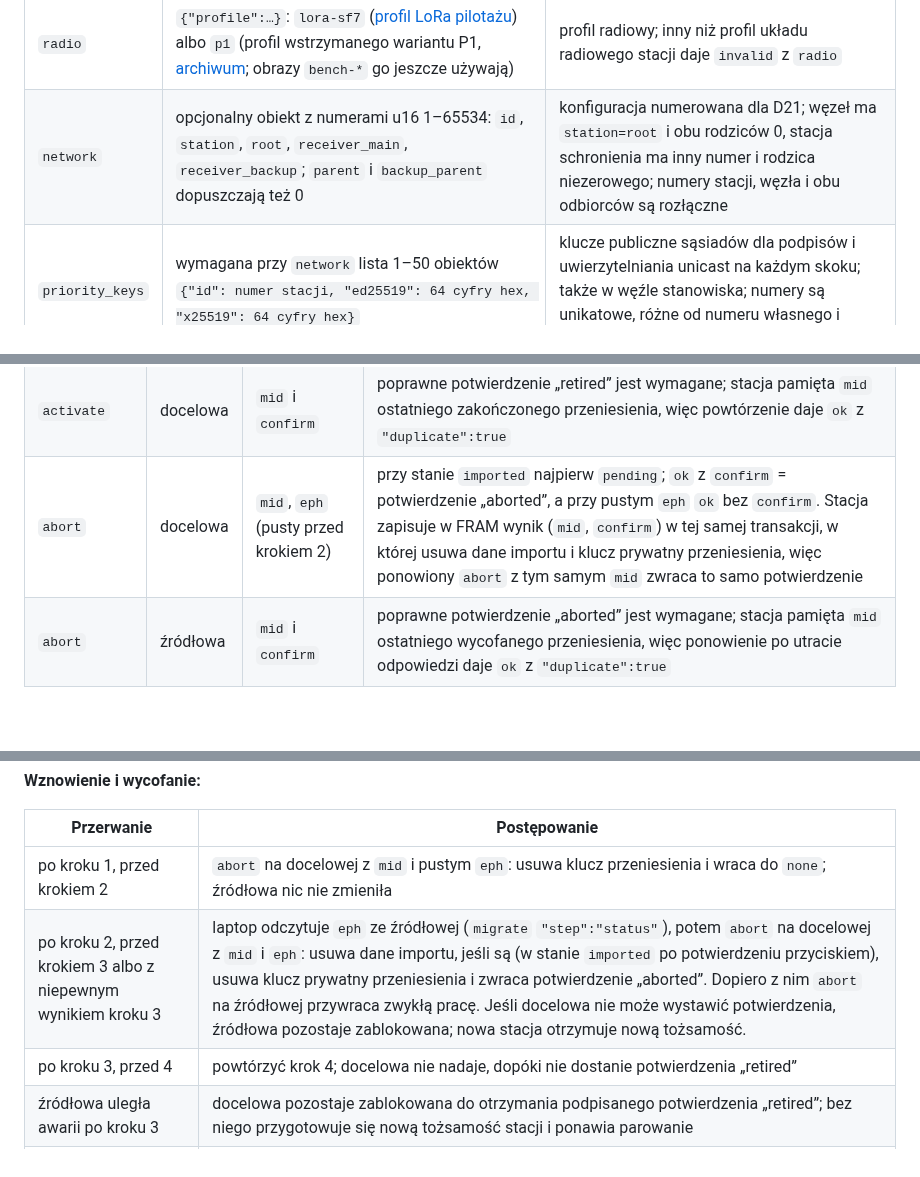
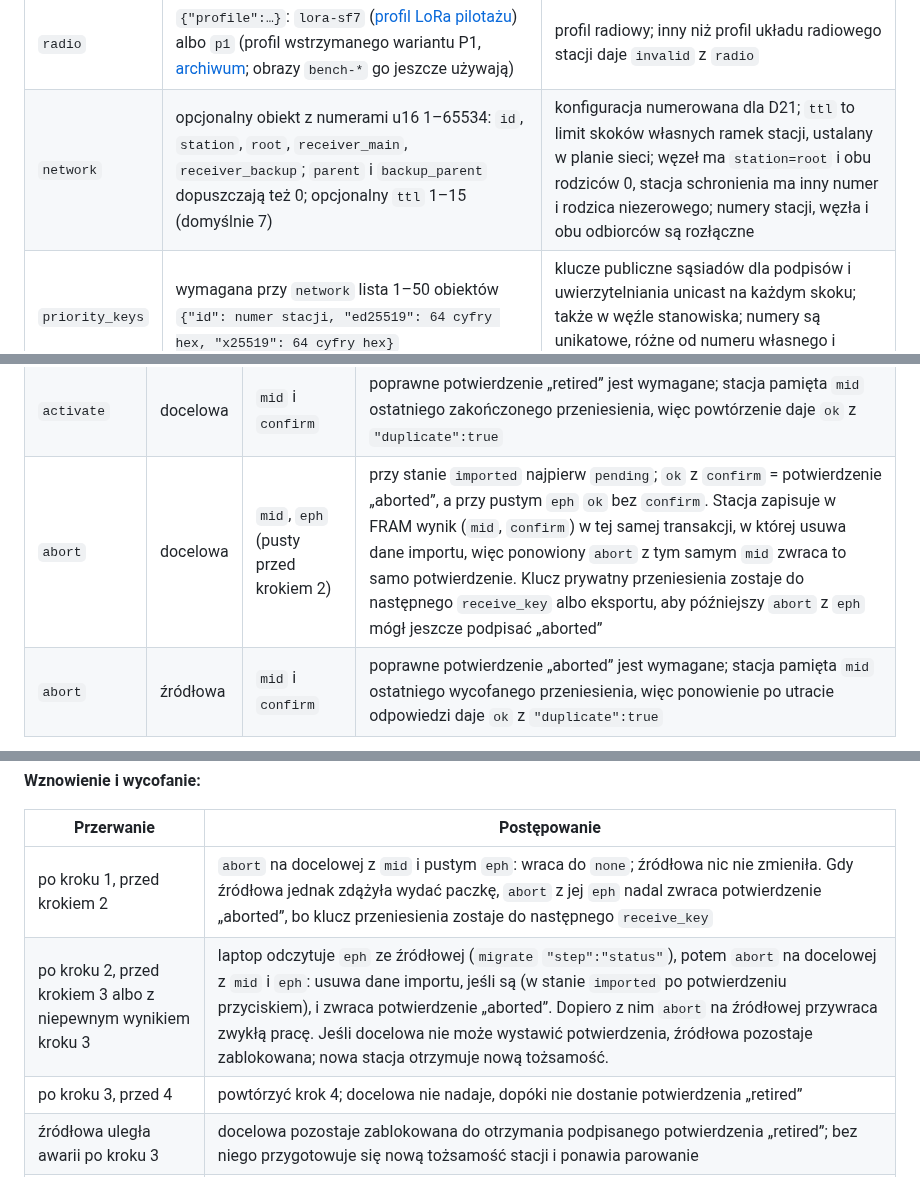
Before and after one commit to tmierzwa/WICI, a Markdown page: docs/spec/usb-protocol.md, 3 parts joined by grey strips. Drawn GitHub-style; blank space fills up the shorter version.

Commit message:
Document network.ttl and the kept migration transfer key
The configure table gains the optional network.ttl field, the receiver
README mentions `--ttl`, and the target-abort rows no longer say the
transfer key is deleted: it now stays until the next receive_key so a
later abort with eph can still sign "aborted".

Co-Authored-By: Claude Opus 5.5 <noreply@anthropic.com>
Signed-off-by: Tomek Mierzwa <16899265+tmierzwa@users.noreply.github.com>

```diff
--- a/docs/spec/usb-protocol.md
+++ b/docs/spec/usb-protocol.md
@@ -248,7 +248,7 @@ Zapis: `xfer_begin` → `ok` z `xfer` (8 cyfr szesnastkowych) i `"max_part":512`
 | `phrases` | lista 0–11 trójek [PL, UK, EN], każdy tekst ≤96 B | gotowe frazy; do SA1 trafia PL; tylko `stacja` |
 | `ifac` | 32 cyfry szesnastkowe | kod dostępu sieci |
 | `radio` | `{"profile":…}`: `lora-sf7` ([profil LoRa pilotażu](radio.md#profil-lora-pilotażu)) albo `p1` (profil wstrzymanego wariantu P1, [archiwum](../archiwum/README.md); obrazy `bench-*` go jeszcze używają) | profil radiowy; inny niż profil układu radiowego stacji daje `invalid` z `radio` |
-| `network` | opcjonalny obiekt z numerami u16 1–65534: `id`, `station`, `root`, `receiver_main`, `receiver_backup`; `parent` i `backup_parent` dopuszczają też 0 | konfiguracja numerowana dla D21; węzeł ma `station=root` i obu rodziców 0, stacja schronienia ma inny numer i rodzica niezerowego; numery stacji, węzła i obu odbiorców są rozłączne |
+| `network` | opcjonalny obiekt z numerami u16 1–65534: `id`, `station`, `root`, `receiver_main`, `receiver_backup`; `parent` i `backup_parent` dopuszczają też 0; opcjonalny `ttl` 1–15 (domyślnie 7) | konfiguracja numerowana dla D21; `ttl` to limit skoków własnych ramek stacji, ustalany w planie sieci; węzeł ma `station=root` i obu rodziców 0, stacja schronienia ma inny numer i rodzica niezerowego; numery stacji, węzła i obu odbiorców są rozłączne |
 | `priority_keys` | wymagana przy `network` lista 1–50 obiektów `{"id": numer stacji, "ed25519": 64 cyfry hex, "x25519": 64 cyfry hex}` | klucze publiczne sąsiadów dla podpisów i uwierzytelniania unicast na każdym skoku; także w węźle stanowiska; numery są unikatowe, różne od numeru własnego i odbiorców |
 
 Przy `network` każda tożsamość w `receiver` zawiera też `id`, `net_id` i `x25519` (64 cyfry szesnastkowe). `id` musi zgadzać się z `receiver_main` albo `receiver_backup`, `net_id` z `network.id`, a `x25519` z pierwszymi 32 B pełnego klucza `key`. Stare dokumenty bez `network` zachowują dwupolowe karty odbiorcy. Karta stacji wydana dla konfiguracji numerowanej podaje `net_id`, `id` i `x25519`; rejestr stanowiska odrzuca ponowne związanie tego samego numeru z innym kluczem.
@@ -277,7 +277,7 @@ PRZENIEŚ STACJĘ przenosi tożsamość, licznik czasu pracy, konfigurację, rej
 | `status` | każda | brak | `ok` z `migration`, `mid`, `eph` (źródłowa w stanie `export` lub `retired`), `package` (skrót jawnej migawki albo pusty), `confirm` (w stanach `imported` i `retired` do wznowienia po utracie odpowiedzi) |
 | `retire` | źródłowa | `mid`, `confirm` | `ok` z `confirm` |
 | `activate` | docelowa | `mid` i `confirm` | poprawne potwierdzenie „retired” jest wymagane; stacja pamięta `mid` ostatniego zakończonego przeniesienia, więc powtórzenie daje `ok` z `"duplicate":true` |
-| `abort` | docelowa | `mid`, `eph` (pusty przed krokiem 2) | przy stanie `imported` najpierw `pending`; `ok` z `confirm` = potwierdzenie „aborted”, a przy pustym `eph` `ok` bez `confirm`. Stacja zapisuje w FRAM wynik (`mid`, `confirm`) w tej samej transakcji, w której usuwa dane importu i klucz prywatny przeniesienia, więc ponowiony `abort` z tym samym `mid` zwraca to samo potwierdzenie |
+| `abort` | docelowa | `mid`, `eph` (pusty przed krokiem 2) | przy stanie `imported` najpierw `pending`; `ok` z `confirm` = potwierdzenie „aborted”, a przy pustym `eph` `ok` bez `confirm`. Stacja zapisuje w FRAM wynik (`mid`, `confirm`) w tej samej transakcji, w której usuwa dane importu, więc ponowiony `abort` z tym samym `mid` zwraca to samo potwierdzenie. Klucz prywatny przeniesienia zostaje do następnego `receive_key` albo eksportu, aby późniejszy `abort` z `eph` mógł jeszcze podpisać „aborted” |
 | `abort` | źródłowa | `mid` i `confirm` | poprawne potwierdzenie „aborted” jest wymagane; stacja pamięta `mid` ostatniego wycofanego przeniesienia, więc ponowienie po utracie odpowiedzi daje `ok` z `"duplicate":true` |
 
 Nieznany `mid` albo krok niezgodny ze stanem daje `migration`, błędne potwierdzenie `signature`. Paczka: nagłówek (wersja, `mid`, skrót tożsamości, `eph`, skrót paczki), potem części po 512 B, każda szyfrowana AEAD (ChaCha20-Poly1305) kluczem HKDF-SHA-256(X25519(`eph`, `target_key`), „WICI migrate pkg” ‖ `mid`), oddzielonym od `k` innym ciągiem HKDF, z numerem części w nonce. Stacja źródłowa w stanie `export` nie zmienia danych, więc może wydać tę samą paczkę ponownie. Paczka nigdy nie zawiera jawnego klucza prywatnego. Licznik czasu pracy stacji docelowej przyjmuje większą z dwóch wartości + 60 s, a sumę przeskoków S przelicza tak, że czas dla obsługi przeniesionych rekordów się nie zmienia ([czas](oprogramowanie.md#czas)).
@@ -290,8 +290,8 @@ Jawna migawka ma dokładnie 262 144 B: pierwsze 4096 B FRAM (dług ciszy, zegar,
 
 | Przerwanie | Postępowanie |
 |---|---|
-| po kroku 1, przed krokiem 2 | `abort` na docelowej z `mid` i pustym `eph`: usuwa klucz przeniesienia i wraca do `none`; źródłowa nic nie zmieniła |
-| po kroku 2, przed krokiem 3 albo z niepewnym wynikiem kroku 3 | laptop odczytuje `eph` ze źródłowej (`migrate` `"step":"status"`), potem `abort` na docelowej z `mid` i `eph`: usuwa dane importu, jeśli są (w stanie `imported` po potwierdzeniu przyciskiem), usuwa klucz prywatny przeniesienia i zwraca potwierdzenie „aborted”. Dopiero z nim `abort` na źródłowej przywraca zwykłą pracę. Jeśli docelowa nie może wystawić potwierdzenia, źródłowa pozostaje zablokowana; nowa stacja otrzymuje nową tożsamość. |
+| po kroku 1, przed krokiem 2 | `abort` na docelowej z `mid` i pustym `eph`: wraca do `none`; źródłowa nic nie zmieniła. Gdy źródłowa jednak zdążyła wydać paczkę, `abort` z jej `eph` nadal zwraca potwierdzenie „aborted”, bo klucz przeniesienia zostaje do następnego `receive_key` |
+| po kroku 2, przed krokiem 3 albo z niepewnym wynikiem kroku 3 | laptop odczytuje `eph` ze źródłowej (`migrate` `"step":"status"`), potem `abort` na docelowej z `mid` i `eph`: usuwa dane importu, jeśli są (w stanie `imported` po potwierdzeniu przyciskiem), i zwraca potwierdzenie „aborted”. Dopiero z nim `abort` na źródłowej przywraca zwykłą pracę. Jeśli docelowa nie może wystawić potwierdzenia, źródłowa pozostaje zablokowana; nowa stacja otrzymuje nową tożsamość. |
 | po kroku 3, przed 4 | powtórzyć krok 4; docelowa nie nadaje, dopóki nie dostanie potwierdzenia „retired” |
 | źródłowa uległa awarii po kroku 3 | docelowa pozostaje zablokowana do otrzymania podpisanego potwierdzenia „retired”; bez niego przygotowuje się nową tożsamość stacji i ponawia parowanie |
 | po kroku 4, przed 5 | powtórzyć kroki 4 i 5: `retire` w stanie `retired` dokańcza kasowanie przerwane zanikiem zasilania i zwraca to samo potwierdzenie „retired”; źródłowa w stanie `retired` nie przyjmuje `abort`, a laptop nie wysyła `abort` do docelowej, gdy `status` źródłowej podaje `retired` |
```
Also changed, not shown: software/laptop/README.md (+1 -1 lines).
